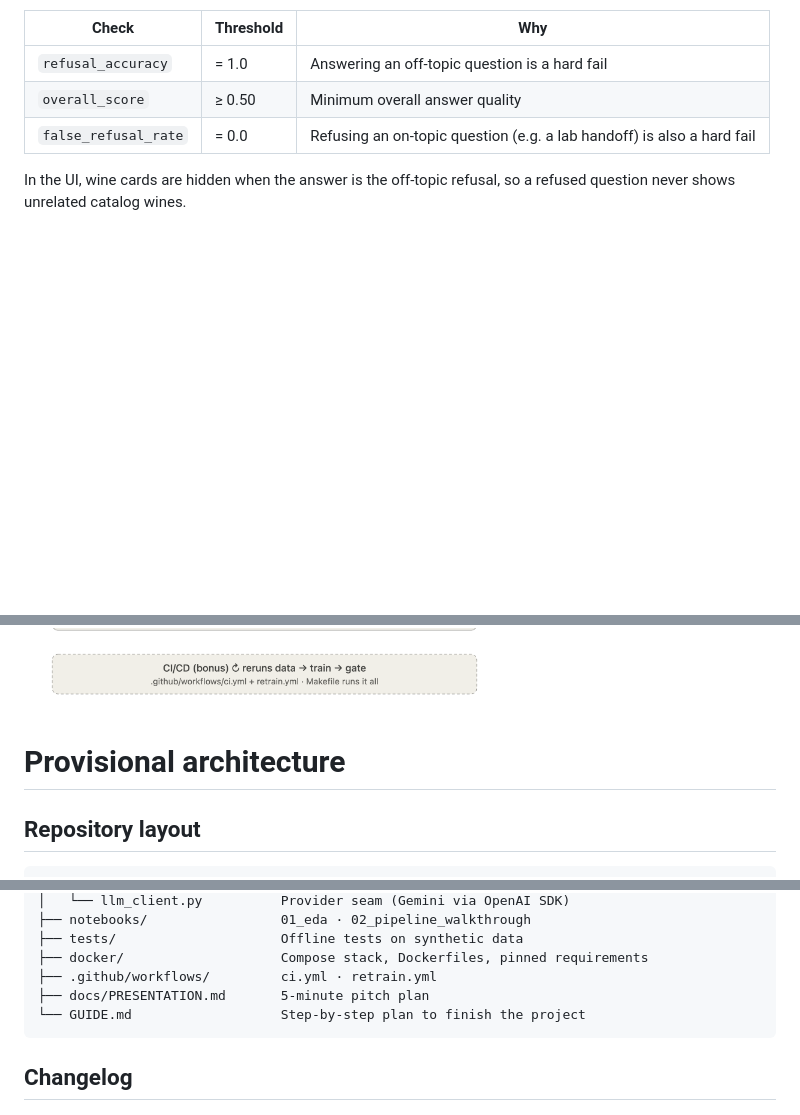
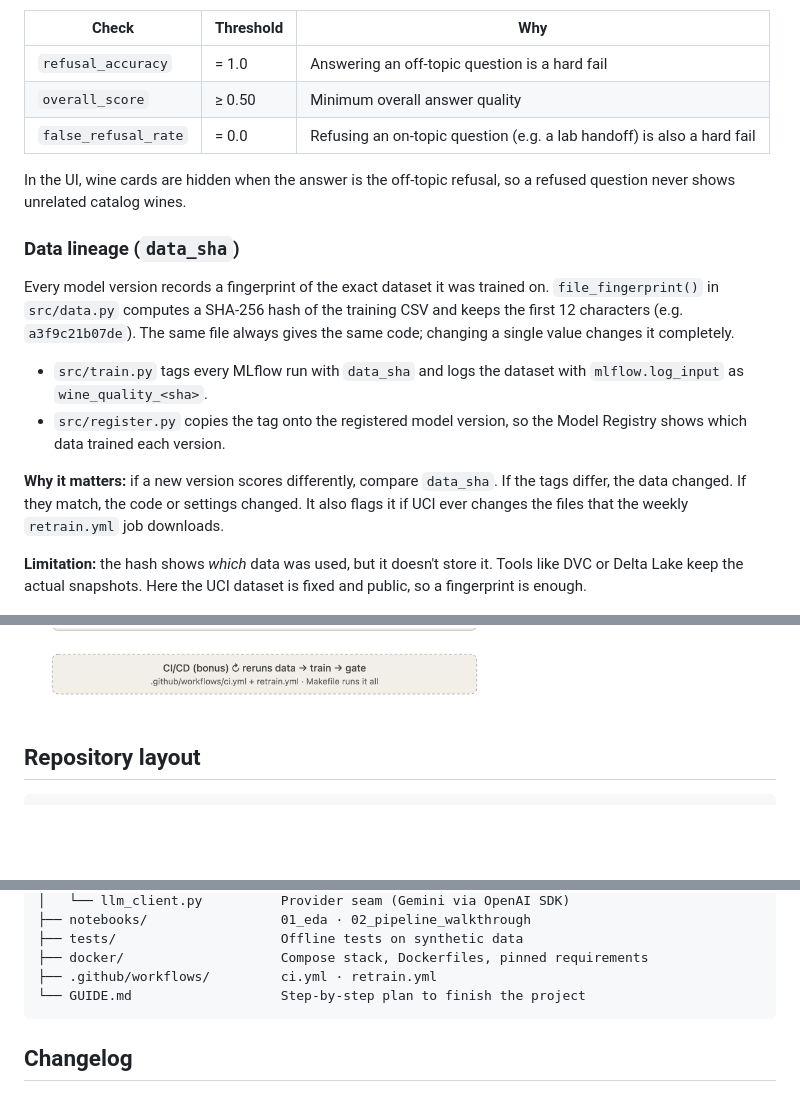
Before and after one commit to ivanya93/vinhoverde-ai, a Markdown page: README.md, 3 parts joined by grey strips. Rendered like a GitHub page; blank space fills up the shorter version.

Commit message:
added explanation for data sha in readme

````diff
--- a/README.md
+++ b/README.md
@@ -98,9 +98,27 @@ is promoted to `@champion` only if it passes all of these checks:
 In the UI, wine cards are hidden when the answer is the off-topic refusal, so a refused
 question never shows unrelated catalog wines.
 
+### Data lineage (`data_sha`)
+
+Every model version records a fingerprint of the exact dataset it was trained on.
+`file_fingerprint()` in `src/data.py` computes a SHA-256 hash of the training CSV and keeps
+the first 12 characters (e.g. `a3f9c21b07de`). The same file always gives the same code;
+changing a single value changes it completely.
+
+- `src/train.py` tags every MLflow run with `data_sha` and logs the dataset with
+  `mlflow.log_input` as `wine_quality_<sha>`.
+- `src/register.py` copies the tag onto the registered model version, so the Model Registry
+  shows which data trained each version.
+
+**Why it matters:** if a new version scores differently, compare `data_sha`. If the tags
+differ, the data changed. If they match, the code or settings changed. It also flags it if
+UCI ever changes the files that the weekly `retrain.yml` job downloads.
+
+**Limitation:** the hash shows *which* data was used, but it doesn't store it. Tools like DVC
+or Delta Lake keep the actual snapshots. Here the UCI dataset is fixed and public, so a
+fingerprint is enough.
 
 ![Architecture](image.png)
-# Provisional architecture
 
 
 ## Repository layout
@@ -123,7 +141,6 @@ question never shows unrelated catalog wines.
 ├── tests/                     Offline tests on synthetic data
 ├── docker/                    Compose stack, Dockerfiles, pinned requirements
 ├── .github/workflows/         ci.yml · retrain.yml
-├── docs/PRESENTATION.md       5-minute pitch plan
 └── GUIDE.md                   Step-by-step plan to finish the project
 ```
 
````
